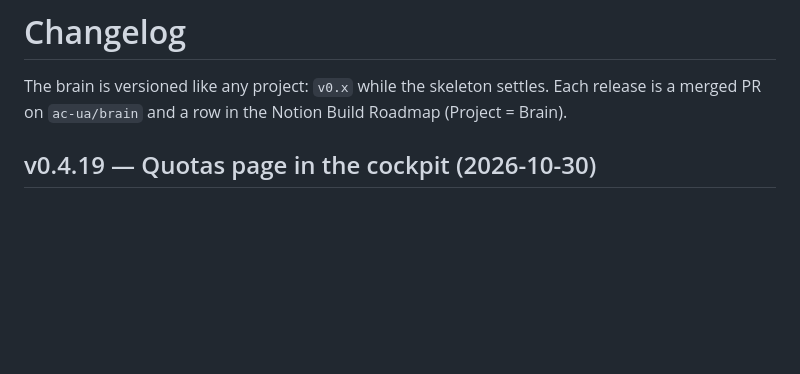
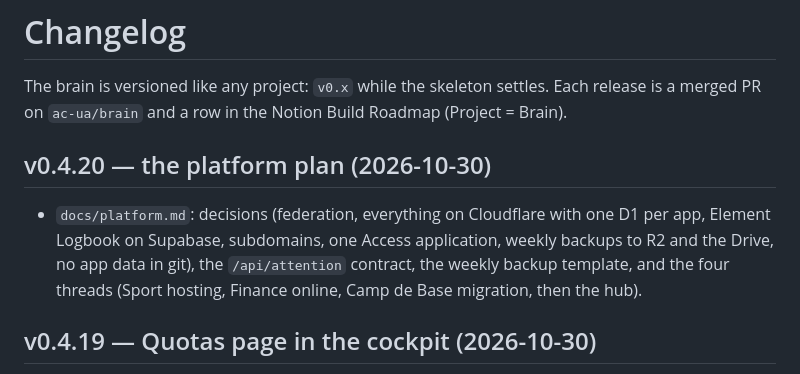
Before and after one commit to ac-ua/Brain, a Markdown page: CHANGELOG.md, the part around the change. Rendered like a GitHub page; blank space fills up the shorter version.

```diff
--- a/CHANGELOG.md
+++ b/CHANGELOG.md
@@ -2,6 +2,12 @@
 
 The brain is versioned like any project: `v0.x` while the skeleton settles. Each release is a merged PR on
 `ac-ua/brain` and a row in the Notion Build Roadmap (Project = Brain).
+
+## v0.4.20 — the platform plan (2026-10-30)
+- `docs/platform.md`: decisions (federation, everything on Cloudflare with one D1 per app, Element Logbook on Supabase,
+  subdomains, one Access application, weekly backups to R2 and the Drive, no app data in git), the `/api/attention`
+  contract, the weekly backup template, and the four threads (Sport hosting, Finance online, Camp de Base migration,
+  then the hub).
 
 ## v0.4.19 — Quotas page in the cockpit (2026-10-30)
 - « Brain · Cockpit »: new **Quotas** page (side menu, alert count) reading the artifact's own database
```
Also changed, not shown: docs/platform.md (added, +91 -0 lines).
